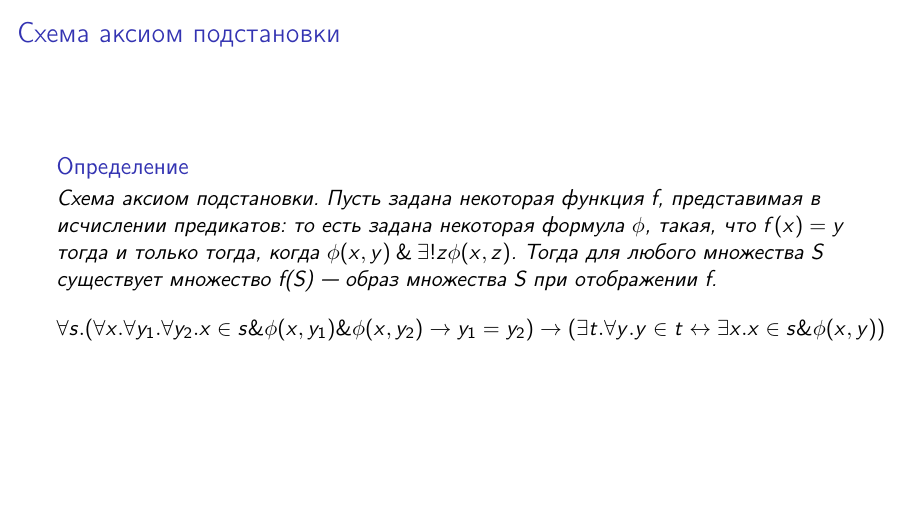
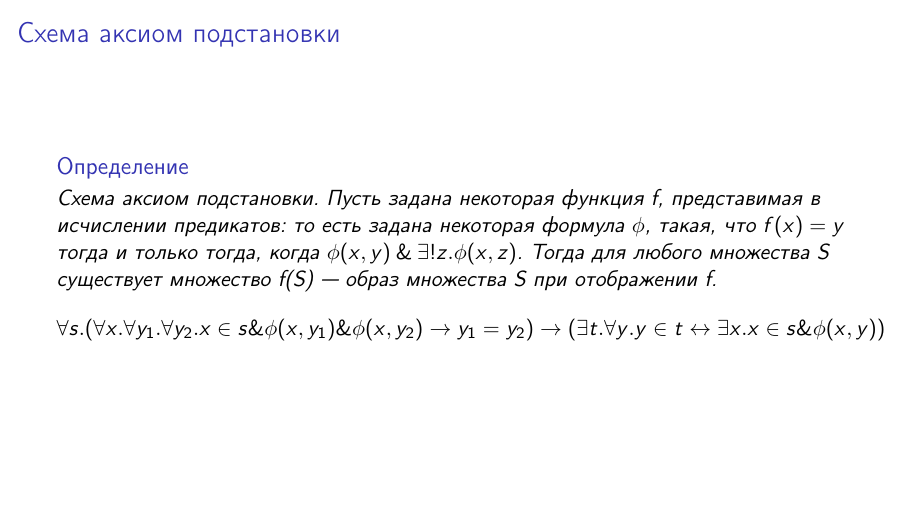
Before and after one commit to shd/logic2023, LaTeX slides (lection-10.tex): page 85 of 85. Compiled offline with pdfLaTeX.

Commit message:
lecture10 fix

```diff
--- a/lection-10.tex
+++ b/lection-10.tex
@@ -283,7 +283,7 @@ $$rk(x) = \sup\{rk(y)\ |\ y\in x\}$$.
 \begin{dfn}Схема аксиом подстановки.
 Пусть задана некоторая функция f, представимая в исчислении предикатов:
 то есть задана некоторая формула $\phi$, такая, что $f(x) = y$
-тогда и только тогда, когда $\phi(x,y) \with \exists ! z \phi(x,z)$.
+тогда и только тогда, когда $\phi(x,y) \with \exists ! z. \phi(x,z)$.
 Тогда для любого множества S существует множество f(S) --- образ
 множества S при отображении f.
 $$\forall s .(\forall x .\forall y_1 .\forall y_2 .x \in s \with \phi (x,y_1) \with \phi
```
